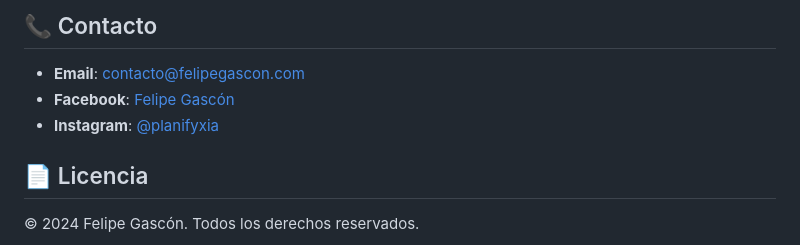
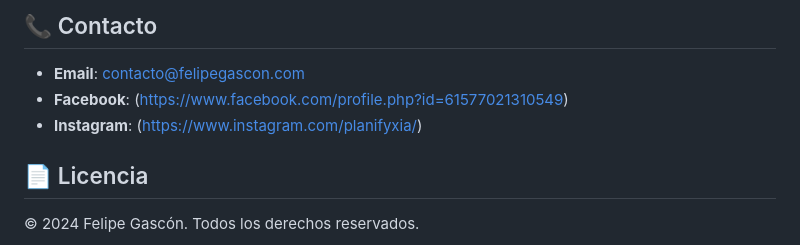
Before and after one commit to pjgs/Automatizacion-para-Network-Marketing, a Markdown page: README.md, the part around the change. GitHub-like rendering.

```diff
--- a/README.md
+++ b/README.md
@@ -99,8 +99,8 @@ Landing page profesional para servicios de automatización y marketing digital e
 ## 📞 Contacto
 
 - **Email**: contacto@felipegascon.com
-- **Facebook**: [Felipe Gascón](https://www.facebook.com/profile.php?id=61577021310549)
-- **Instagram**: [@planifyxia](https://www.instagram.com/planifyxia/)
+- **Facebook**: (https://www.facebook.com/profile.php?id=61577021310549)
+- **Instagram**: (https://www.instagram.com/planifyxia/)
 
 ## 📄 Licencia
 
```
